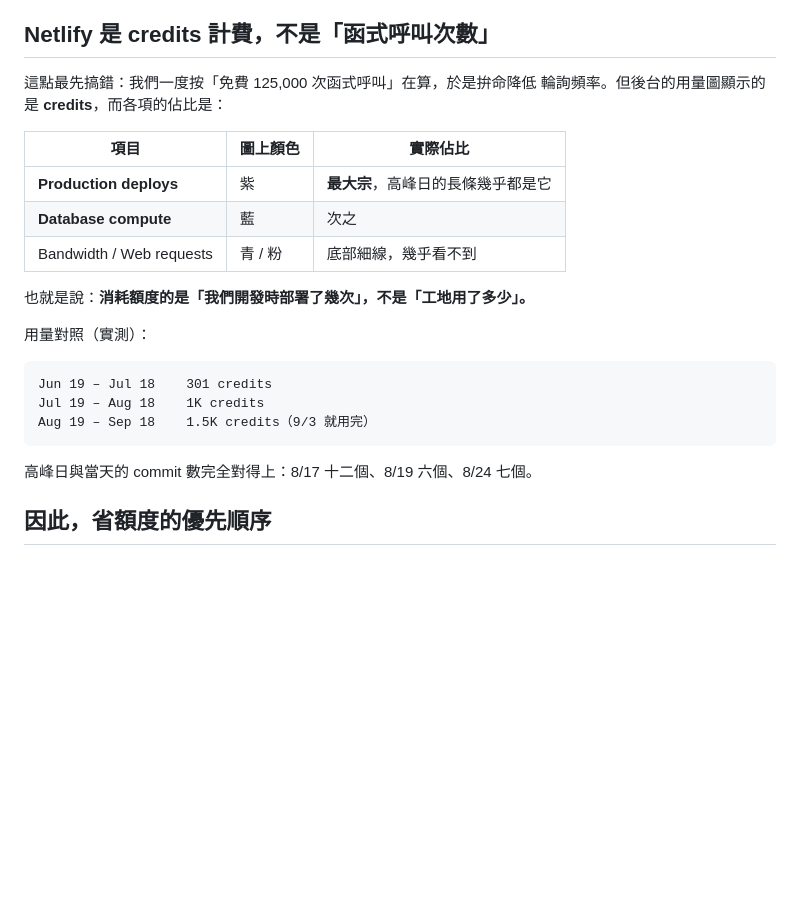
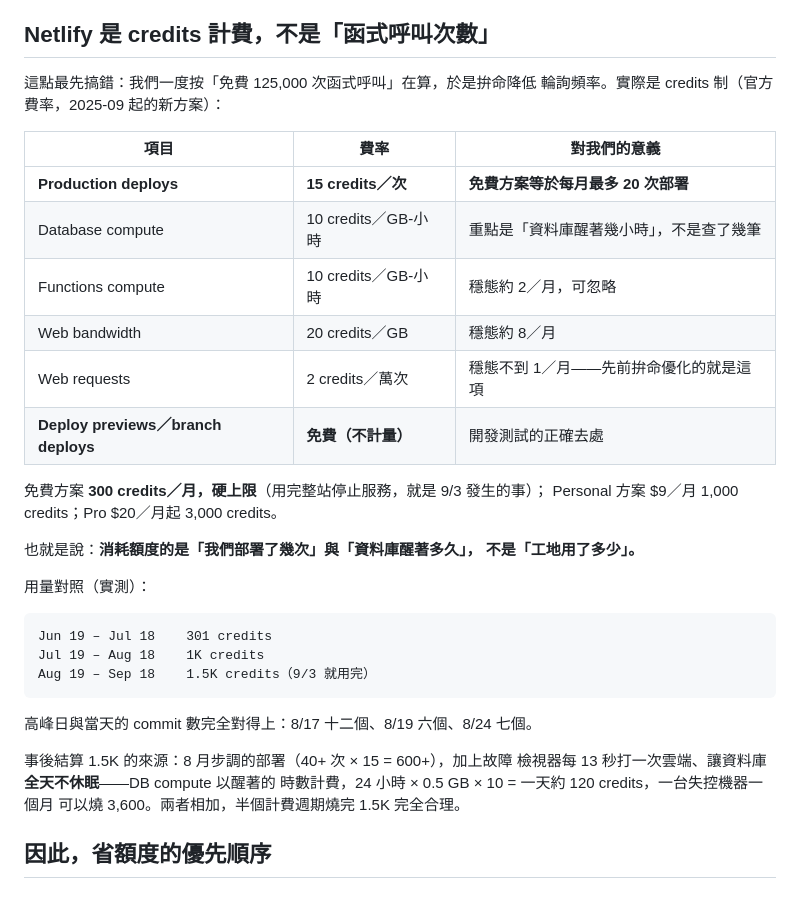
Before and after one commit to weixiang1130/Daily-Site-Safety-Inspection-System-DSSIS-, a Markdown page: docs/雲端額度.md, the part around one of its changes. Drawn GitHub-style; blank space fills up the shorter version.

````diff
--- a/docs/雲端額度.md
+++ b/docs/雲端額度.md
@@ -6,15 +6,22 @@
 ## Netlify 是 credits 計費，不是「函式呼叫次數」
 
 這點最先搞錯：我們一度按「免費 125,000 次函式呼叫」在算，於是拚命降低
-輪詢頻率。但後台的用量圖顯示的是 **credits**，而各項的佔比是：
+輪詢頻率。實際是 credits 制（官方費率，2025-09 起的新方案）：
 
-| 項目 | 圖上顏色 | 實際佔比 |
+| 項目 | 費率 | 對我們的意義 |
 |---|---|---|
-| **Production deploys** | 紫 | **最大宗**，高峰日的長條幾乎都是它 |
-| **Database compute** | 藍 | 次之 |
-| Bandwidth / Web requests | 青 / 粉 | 底部細線，幾乎看不到 |
+| **Production deploys** | **15 credits／次** | **免費方案等於每月最多 20 次部署** |
+| Database compute | 10 credits／GB-小時 | 重點是「資料庫醒著幾小時」，不是查了幾筆 |
+| Functions compute | 10 credits／GB-小時 | 穩態約 2／月，可忽略 |
+| Web bandwidth | 20 credits／GB | 穩態約 8／月 |
+| Web requests | 2 credits／萬次 | 穩態不到 1／月——先前拚命優化的就是這項 |
+| **Deploy previews／branch deploys** | **免費（不計量）** | 開發測試的正確去處 |
 
-也就是說：**消耗額度的是「我們開發時部署了幾次」，不是「工地用了多少」。**
+免費方案 **300 credits／月，硬上限**（用完整站停止服務，就是 9/3 發生的事）；
+Personal 方案 $9／月 1,000 credits；Pro $20／月起 3,000 credits。
+
+也就是說：**消耗額度的是「我們部署了幾次」與「資料庫醒著多久」，
+不是「工地用了多少」。**
 
 用量對照（實測）：
 
@@ -25,6 +32,11 @@ Aug 19 – Sep 18    1.5K credits（9/3 就用完）
 ```
 
 高峰日與當天的 commit 數完全對得上：8/17 十二個、8/19 六個、8/24 七個。
+
+事後結算 1.5K 的來源：8 月步調的部署（40+ 次 × 15 = 600+），加上故障
+檢視器每 13 秒打一次雲端、讓資料庫**全天不休眠**——DB compute 以醒著的
+時數計費，24 小時 × 0.5 GB × 10 = 一天約 120 credits，一台失控機器一個月
+可以燒 3,600。兩者相加，半個計費週期燒完 1.5K 完全合理。
 
 ## 因此，省額度的優先順序
 
````
Also changed, not shown: other parts of docs/雲端額度.md (+37 -9 lines).
